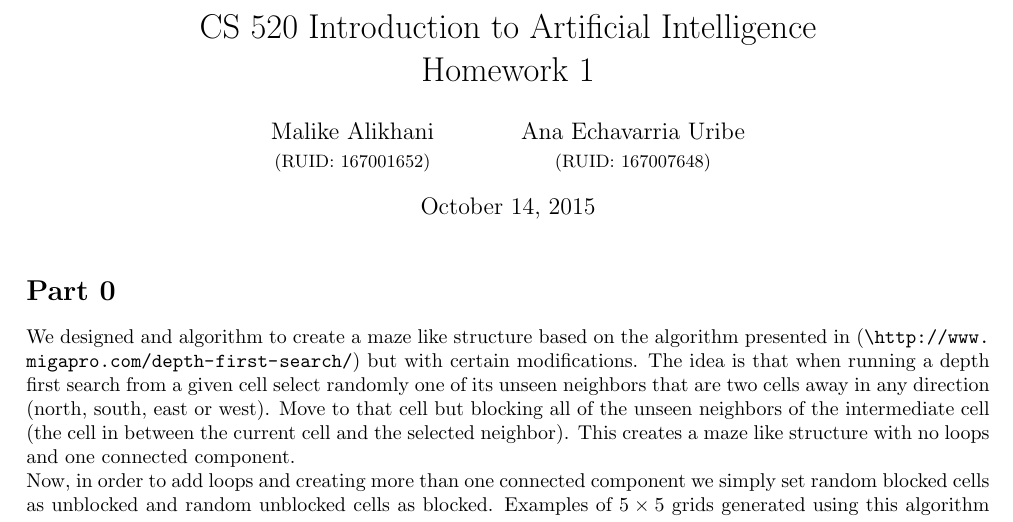
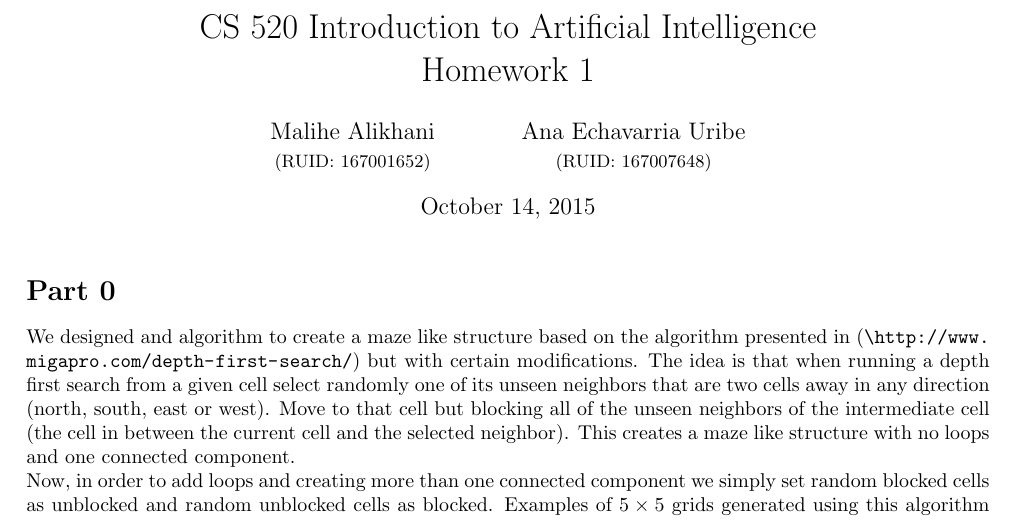
Before and after one commit to anaechavarria/CS520_HW1, a LaTeX document (written_report/Final_Report.tex): part of page 1 of 4, cut so that both start at the same text. Compiled offline with pdfLaTeX.

Commit message:
Fixing typo.

```diff
--- a/written_report/Final_Report.tex
+++ b/written_report/Final_Report.tex
@@ -15,7 +15,7 @@
 
 \title{CS $520$ Introduction to Artificial Intelligence \\ Homework 1 }
 \date{October 14, 2015}
-\author{Malike Alikhani \\ \small{(RUID: 167001652)} \and Ana Echavarria Uribe \\ \small{(RUID: 167007648)}}
+\author{Malihe Alikhani \\ \small{(RUID: 167001652)} \and Ana Echavarria Uribe \\ \small{(RUID: 167007648)}}
 
 \maketitle
 
```
Also changed, not shown: written_report/Final_Report.pdf.
